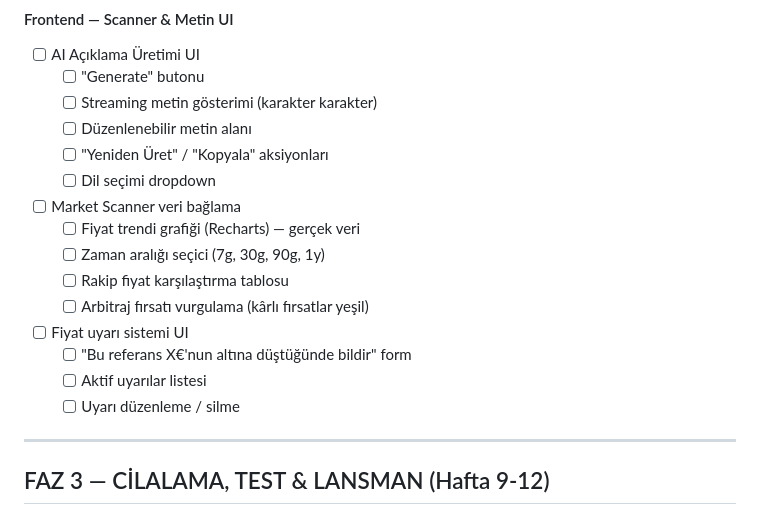
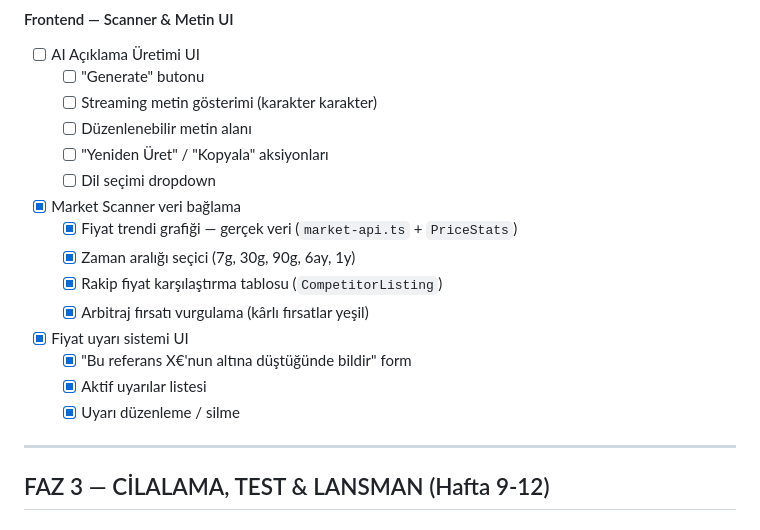
Before and after one commit to mehmetmutllu/watchsync-ai, a Markdown page: progress.md, the part around one of its changes. GitHub-like rendering.

```diff
--- a/progress.md
+++ b/progress.md
@@ -396,15 +396,15 @@
   - [ ] Düzenlenebilir metin alanı
   - [ ] "Yeniden Üret" / "Kopyala" aksiyonları
   - [ ] Dil seçimi dropdown
-- [ ] Market Scanner veri bağlama
-  - [ ] Fiyat trendi grafiği (Recharts) — gerçek veri
-  - [ ] Zaman aralığı seçici (7g, 30g, 90g, 1y)
-  - [ ] Rakip fiyat karşılaştırma tablosu
-  - [ ] Arbitraj fırsatı vurgulama (kârlı fırsatlar yeşil)
-- [ ] Fiyat uyarı sistemi UI
-  - [ ] "Bu referans X€'nun altına düştüğünde bildir" form
-  - [ ] Aktif uyarılar listesi
-  - [ ] Uyarı düzenleme / silme
+- [x] Market Scanner veri bağlama
+  - [x] Fiyat trendi grafiği — gerçek veri (`market-api.ts` + `PriceStats`)
+  - [x] Zaman aralığı seçici (7g, 30g, 90g, 6ay, 1y)
+  - [x] Rakip fiyat karşılaştırma tablosu (`CompetitorListing`)
+  - [x] Arbitraj fırsatı vurgulama (kârlı fırsatlar yeşil)
+- [x] Fiyat uyarı sistemi UI
+  - [x] "Bu referans X€'nun altına düştüğünde bildir" form
+  - [x] Aktif uyarılar listesi
+  - [x] Uyarı düzenleme / silme
 
 ---
 
```
Also changed, not shown: other parts of progress.md (+50 -50 lines).
